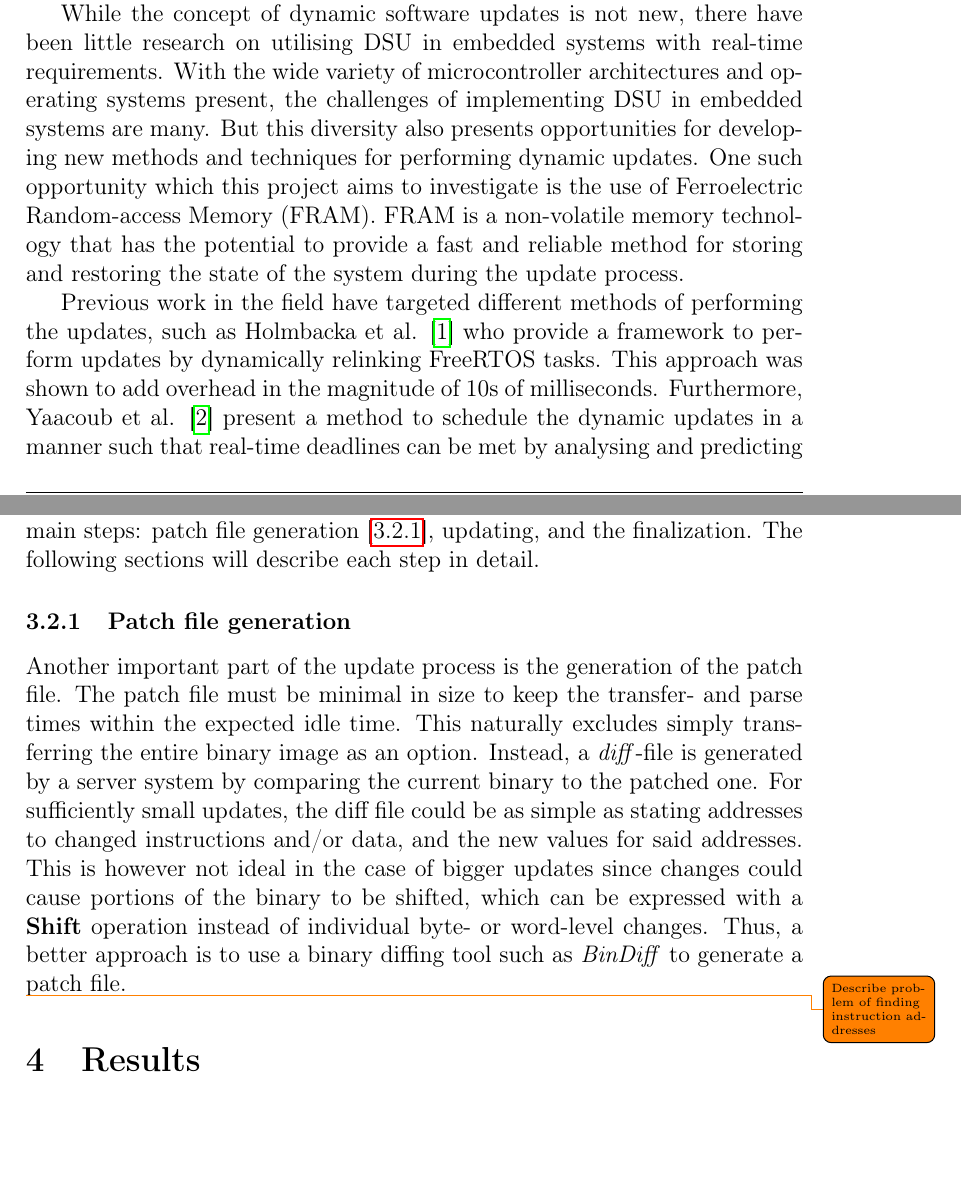
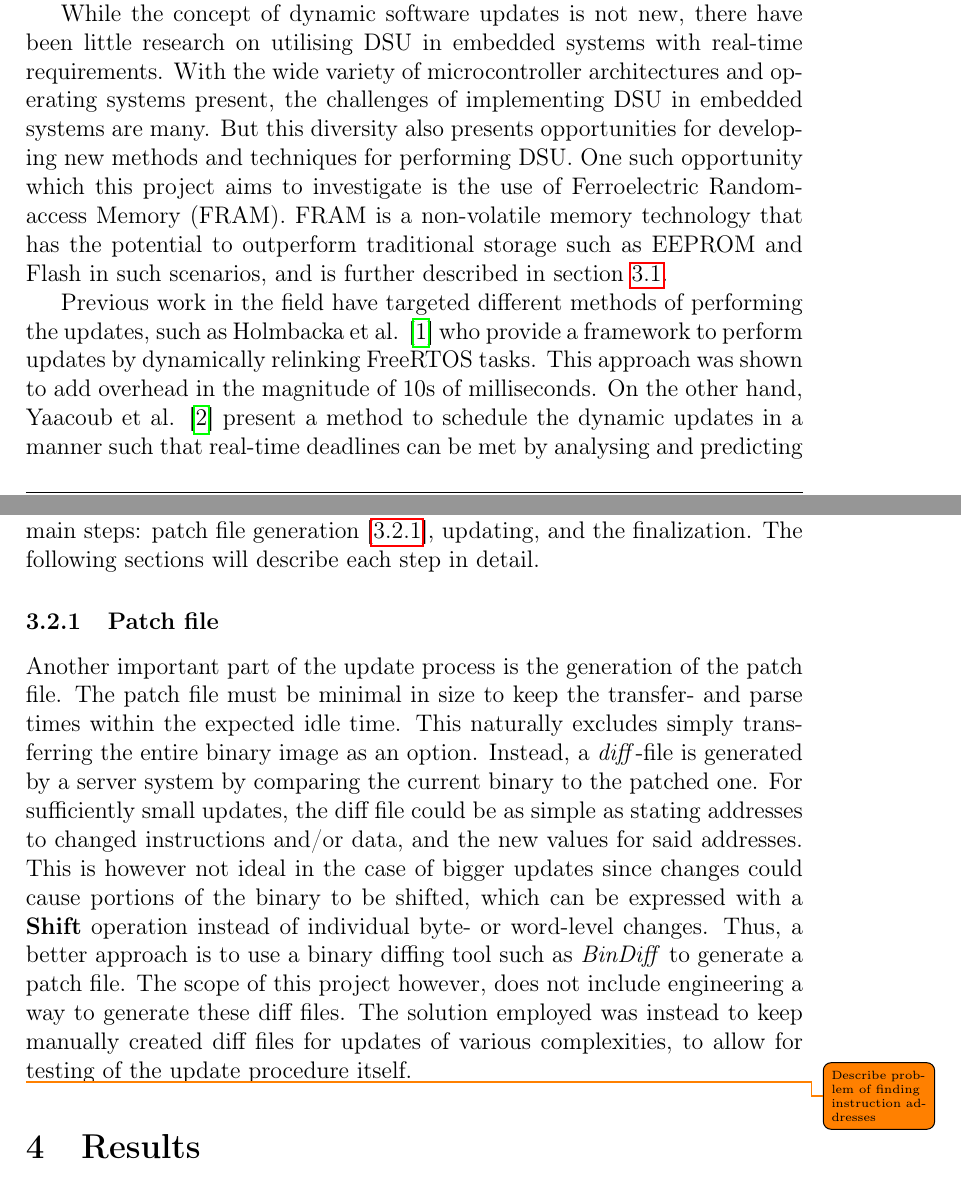
Before and after one commit to arvidmor/thesis, a LaTeX document (report/main.tex, which reads report/sections/introduction.tex, report/sections/method.tex): two parts of pages 3 and 5 of 6, joined at a grey line, cut so that both start at the same text, the shorter picture padded with empty space. Compiled offline with pdfLaTeX.

Commit message:
Minor report updates

```diff
--- a/report/main.tex
+++ b/report/main.tex
@@ -6,10 +6,10 @@
 \usepackage{graphicx}
 \usepackage{fancyhdr}
 \usepackage{hyperref}
+\usepackage[textsize=tiny]{todonotes}
 \usepackage[style=ieee, backend=biber]{biblatex}
 
 \setlength {\marginparwidth }{2cm}
-\usepackage[textsize=tiny]{todonotes}
 
 % Bibliography
 \addbibresource{sources.bib}
--- a/report/sections/introduction.tex
+++ b/report/sections/introduction.tex
@@ -1,5 +1,5 @@
 Traditionally, software updates in embedded systems have been approached with a model that involves taking the system offline for a brief period. While this approach is feasible for many applications, there exists a subset of embedded systems where downtime is not an option due to the critical nature of their operations. These systems operate in environments where interruptions can result in severe consequences, including compromised safety, financial losses, or disruptions to essential services. Examples of these systems include aerial drones and other mobile robots, automotive systems, power generation facilities and smart grids. An alternative to the traditional approach is DSU (Dynamic Software Updates), where the system is updated while it is running. This approach allows for the system to continue operating during the update process, ensuring that the system remains available and operational by eliminating overhead time in terms of boot and initialization of the software. The DSU approach does not however come without its challenges, as the update process must be performed in a manner that does not compromise the system's integrity, safety, or real-time deadlines.
 
-While the concept of dynamic software updates is not new, there have been little research on utilising DSU in embedded systems with real-time requirements. With the wide variety of microcontroller architectures and operating systems present, the challenges of implementing DSU in embedded systems are many. But this diversity also presents opportunities for developing new methods and techniques for performing dynamic updates. One such opportunity which this project aims to investigate is the use of Ferroelectric Random-access Memory (FRAM). FRAM is a non-volatile memory technology that has the potential to provide a fast and reliable method for storing and restoring the state of the system during the update process.
+While the concept of dynamic software updates is not new, there have been little research on utilising DSU in embedded systems with real-time requirements. With the wide variety of microcontroller architectures and operating systems present, the challenges of implementing DSU in embedded systems are many. But this diversity also presents opportunities for developing new methods and techniques for performing DSU. One such opportunity which this project aims to investigate is the use of Ferroelectric Random-access Memory (FRAM). FRAM is a non-volatile memory technology that has the potential to outperform traditional storage such as EEPROM and Flash in such scenarios, and is further described in section \ref{sec:platform}.
 
-Previous work in the field have targeted different methods of performing the updates, such as Holmbacka et al. \cite{dynUpdateFramework} who provide a framework to perform updates by dynamically relinking FreeRTOS tasks. This approach was shown to add overhead in the magnitude of 10s of milliseconds. Furthermore, Yaacoub et al. \cite{NeRTA} present a method to schedule the dynamic updates in a manner such that real-time deadlines can be met by analysing and predicting idle processor time. They recorded a maximum idle time of just under 3ms when measuring on a low level flight controller, Hackflight \cite{hackflight}. This shows that some use cases may present overhead restrictions far lower than those measured by Holmbacka et al. and the necessity to investigate other methods for performing the update. This thesis project aims to investigate methods for dynamic software updates, targeting these tighter real-time deadlines.
+Previous work in the field have targeted different methods of performing the updates, such as Holmbacka et al. \cite{dynUpdateFramework} who provide a framework to perform updates by dynamically relinking FreeRTOS tasks. This approach was shown to add overhead in the magnitude of 10s of milliseconds. On the other hand, Yaacoub et al. \cite{NeRTA} present a method to schedule the dynamic updates in a manner such that real-time deadlines can be met by analysing and predicting idle processor time. They recorded a maximum idle time of just under 3ms when measuring on a low level flight controller, Hackflight \cite{hackflight}. This shows that some use cases may present overhead restrictions far lower than those measured by Holmbacka et al. and the necessity to investigate other methods for performing the update. This thesis project aims to investigate methods for dynamic software updates, targeting these tighter real-time deadlines.
--- a/report/sections/method.tex
+++ b/report/sections/method.tex
@@ -4,7 +4,7 @@ The platform used for the experiments in this project is the Texas Instruments M
 \subsection{The update process}
 The update process is initiated by sending a command to the microcontroller over a serial connection. The command is received by the microcontroller and triggers the update process. The update process is divided into three main steps: patch file generation [\ref{sec:patchfile}], updating, and the finalization. The following sections will describe each step in detail.
 
-\subsubsection{Patch file generation}\label{sec:patchfile}
-Another important part of the update process is the generation of the patch file. The patch file must be minimal in size to keep the transfer- and parse times within the expected idle time. This naturally excludes simply transferring the entire binary image as an option. Instead, a \textit{diff}-file is generated by a server system by comparing the current binary to the patched one. For sufficiently small updates, the diff file could be as simple as stating addresses to changed instructions and/or data, and the new values for said addresses. This is however not ideal in the case of bigger updates since changes could cause portions of the binary to be shifted, which can be expressed with a \textbf{Shift} operation instead of individual byte- or word-level changes. Thus, a better approach is to use a binary diffing tool such as \textit{BinDiff} to generate a patch file.
+\subsubsection{Patch file}\label{sec:patchfile}
+Another important part of the update process is the generation of the patch file. The patch file must be minimal in size to keep the transfer- and parse times within the expected idle time. This naturally excludes simply transferring the entire binary image as an option. Instead, a \textit{diff}-file is generated by a server system by comparing the current binary to the patched one. For sufficiently small updates, the diff file could be as simple as stating addresses to changed instructions and/or data, and the new values for said addresses. This is however not ideal in the case of bigger updates since changes could cause portions of the binary to be shifted, which can be expressed with a \textbf{Shift} operation instead of individual byte- or word-level changes. Thus, a better approach is to use a binary diffing tool such as \textit{BinDiff} to generate a patch file. The scope of this project however, does not include engineering a way to generate these diff files. The solution employed was instead to keep manually created diff files for updates of various complexities, to allow for testing of the update procedure itself.
 
 \todo{Describe problem of finding instruction addresses}
```
Also changed, not shown: report/sources.bib (indentation only), report/sections/method.tex (2 more changed lines).
